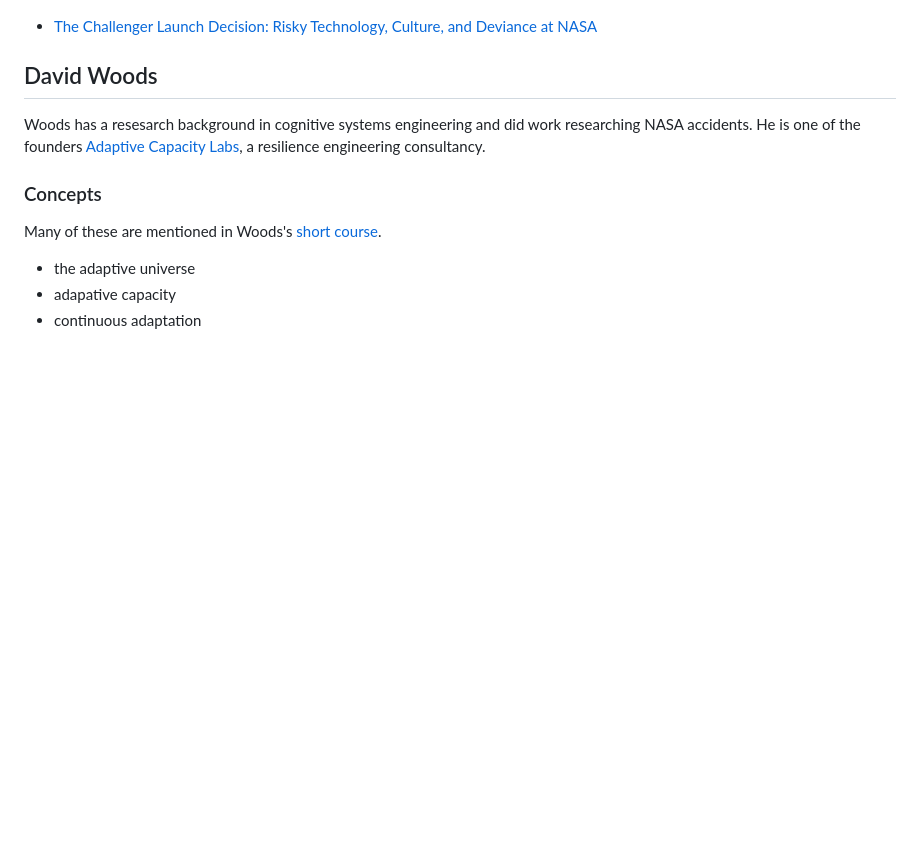
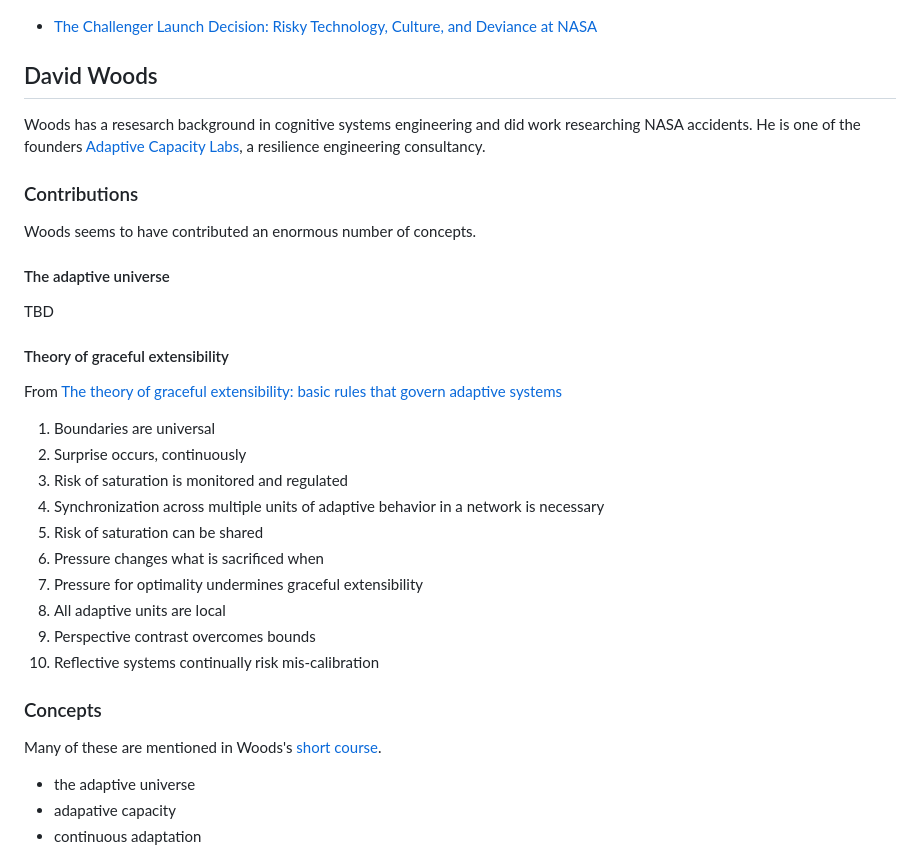
Before and after one commit to lorin/resilience-engineering, a Markdown page: README.md, the part around one of its changes. Drawn GitHub-style; blank space fills up the shorter version.

```diff
--- a/README.md
+++ b/README.md
@@ -486,6 +515,29 @@ researching NASA accidents.  He is one of the founders [Adaptive Capacity
 Labs](http://www.adaptivecapacitylabs.com/), a resilience engineering
 consultancy.
 
+### Contributions
+
+Woods seems to have contributed an enormous number of concepts.
+
+#### The adaptive universe
+
+TBD
+
+#### Theory of graceful extensibility
+
+From [The theory of graceful extensibility: basic rules that govern adaptive systems]
+
+1. Boundaries are universal
+2. Surprise occurs, continuously
+3. Risk of saturation is monitored and regulated
+4. Synchronization across multiple units of adaptive behavior in a network is necessary
+5. Risk of saturation can be shared
+6. Pressure changes what is sacrificed when
+7. Pressure for optimality undermines graceful extensibility
+8. All adaptive units are local
+9. Perspective contrast overcomes bounds
+10. Reflective systems continually risk mis-calibration
+
 ### Concepts
 
 Many of these are mentioned in Woods's [short course](http://csel.org.ohio-state.edu/ResilienceEngineering.html).
```
Also changed, not shown: other parts of README.md (+34 -2 lines), boundary.png (added), 1 other file.
